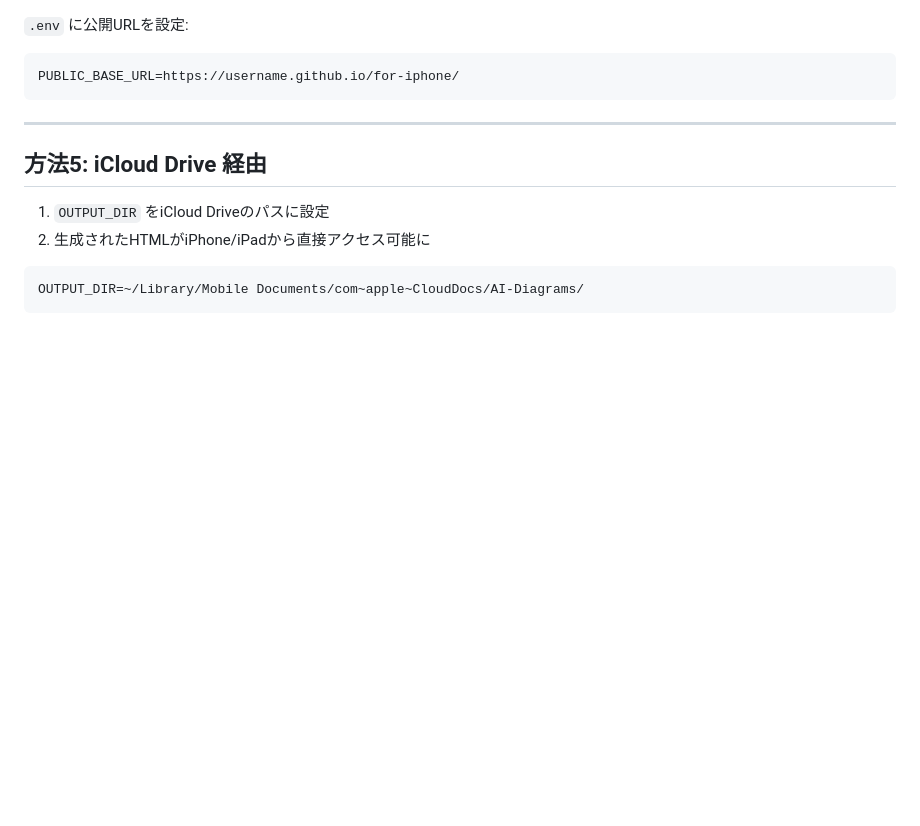
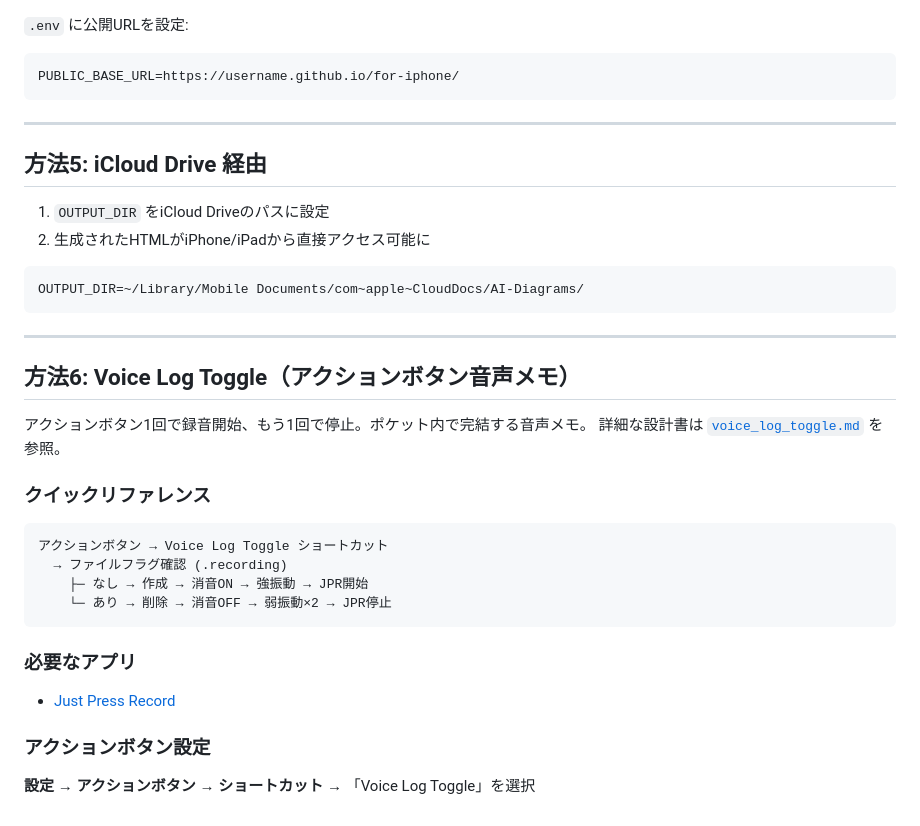
Before and after one commit to tomitayus/for-iphone, a Markdown page: ios_shortcut_guide.md, the part around the change. Drawn GitHub-style; blank space fills up the shorter version.

````diff
--- a/ios_shortcut_guide.md
+++ b/ios_shortcut_guide.md
@@ -153,3 +153,25 @@ PUBLIC_BASE_URL=https://username.github.io/for-iphone/
 ```
 OUTPUT_DIR=~/Library/Mobile Documents/com~apple~CloudDocs/AI-Diagrams/
 ```
+
+---
+
+## 方法6: Voice Log Toggle（アクションボタン音声メモ）
+
+アクションボタン1回で録音開始、もう1回で停止。ポケット内で完結する音声メモ。
+詳細な設計書は [`voice_log_toggle.md`](voice_log_toggle.md) を参照。
+
+### クイックリファレンス
+
+```
+アクションボタン → Voice Log Toggle ショートカット
+  → ファイルフラグ確認 (.recording)
+    ├─ なし → 作成 → 消音ON → 強振動 → JPR開始
+    └─ あり → 削除 → 消音OFF → 弱振動×2 → JPR停止
+```
+
+### 必要なアプリ
+- [Just Press Record](https://apps.apple.com/app/just-press-record/id1033342465)
+
+### アクションボタン設定
+**設定** → **アクションボタン** → **ショートカット** → 「Voice Log Toggle」を選択
````
Also changed, not shown: voice_log_toggle.md (added, +231 -0 lines).
